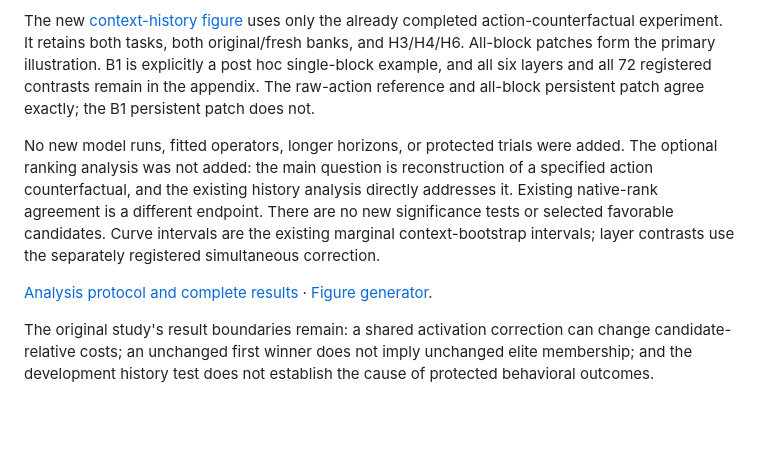
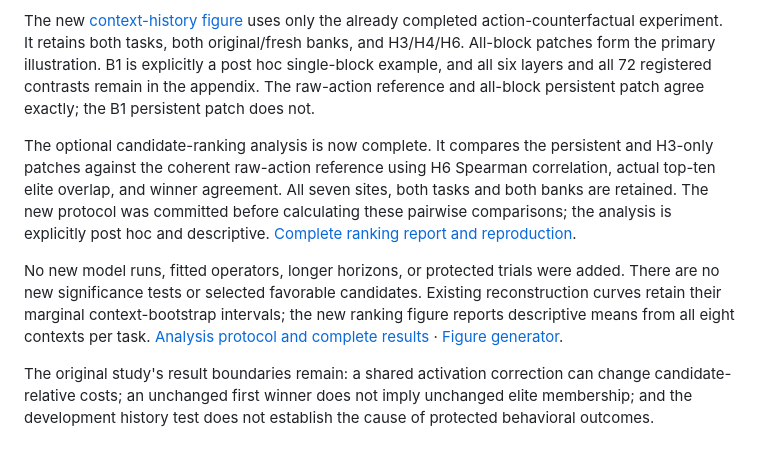
Before and after one commit to stevenybuilder/jepa_steering, a Markdown page: paper/lcfm/README.md, the part around the change. GitHub-like rendering; blank space fills up the shorter version.

Commit message:
Complete action-history ranking analysis and update LCFM report

```diff
--- a/paper/lcfm/README.md
+++ b/paper/lcfm/README.md
@@ -20,8 +20,9 @@ The September 13 revision plan guides this version. Action-history consistency i
 
 The new [context-history figure](../../docs/figures/lcfm_context_history.pdf) uses only the already completed action-counterfactual experiment. It retains both tasks, both original/fresh banks, and H3/H4/H6. All-block patches form the primary illustration. B1 is explicitly a post hoc single-block example, and all six layers and all 72 registered contrasts remain in the appendix. The raw-action reference and all-block persistent patch agree exactly; the B1 persistent patch does not.
 
-No new model runs, fitted operators, longer horizons, or protected trials were added. The optional ranking analysis was not added: the main question is reconstruction of a specified action counterfactual, and the existing history analysis directly addresses it. Existing native-rank agreement is a different endpoint. There are no new significance tests or selected favorable candidates. Curve intervals are the existing marginal context-bootstrap intervals; layer contrasts use the separately registered simultaneous correction.
+The optional candidate-ranking analysis is now complete. It compares the persistent and H3-only patches against the coherent raw-action reference using H6 Spearman correlation, actual top-ten elite overlap, and winner agreement. All seven sites, both tasks and both banks are retained. The new protocol was committed before calculating these pairwise comparisons; the analysis is explicitly post hoc and descriptive. [Complete ranking report and reproduction](../../docs/LCFM_HISTORY_RANKING.md).
 
+No new model runs, fitted operators, longer horizons, or protected trials were added. There are no new significance tests or selected favorable candidates. Existing reconstruction curves retain their marginal context-bootstrap intervals; the new ranking figure reports descriptive means from all eight contexts per task.
 [Analysis protocol and complete results](../../docs/ACTION_COUNTERFACTUAL.md) · [Figure generator](../../scripts/build_lcfm_history_figure.py).
 
 The original study's result boundaries remain: a shared activation correction can change candidate-relative costs; an unchanged first winner does not imply unchanged elite membership; and the development history test does not establish the cause of protected behavioral outcomes.
```
Also changed, not shown: docs/ANALYSIS_COMPLETION.md (+4 -0 lines), docs/LCFM_HISTORY_RANKING.md (added, +78 -0 lines), docs/figures/lcfm_history_ranking.png (added), 15 other files.
